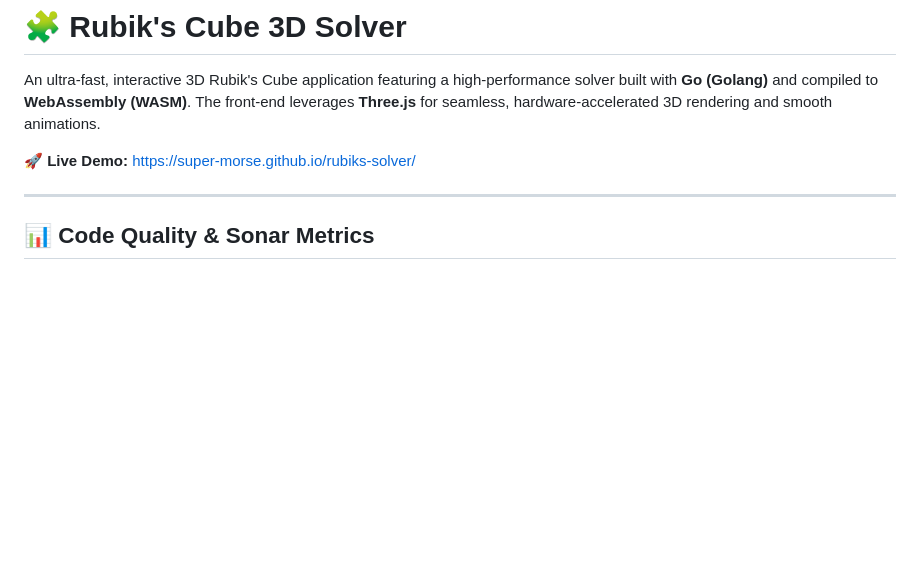
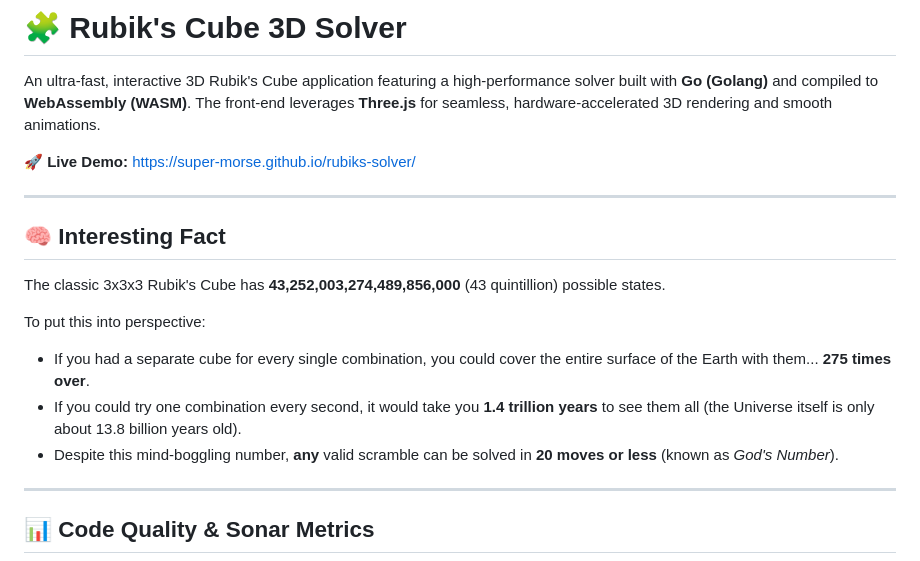
Before and after one commit to Smira87/rubiks-solver, a Markdown page: README.md, the part around the change. GitHub-like rendering; blank space fills up the shorter version.

Commit message:
interesting fact: add interesting fact to a README

```diff
--- a/README.md
+++ b/README.md
@@ -3,6 +3,17 @@
 An ultra-fast, interactive 3D Rubik's Cube application featuring a high-performance solver built with **Go (Golang)** and compiled to **WebAssembly (WASM)**. The front-end leverages **Three.js** for seamless, hardware-accelerated 3D rendering and smooth animations.
 
 🚀 **Live Demo:** [https://super-morse.github.io/rubiks-solver/](https://super-morse.github.io/rubiks-solver/)
+
+---
+
+## 🧠 Interesting Fact
+
+The classic 3x3x3 Rubik's Cube has **43,252,003,274,489,856,000** (43 quintillion) possible states.
+
+To put this into perspective:
+* If you had a separate cube for every single combination, you could cover the entire surface of the Earth with them... **275 times over**.
+* If you could try one combination every second, it would take you **1.4 trillion years** to see them all (the Universe itself is only about 13.8 billion years old).
+* Despite this mind-boggling number, **any** valid scramble can be solved in **20 moves or less** (known as *God's Number*).
 
 ---
 
```
